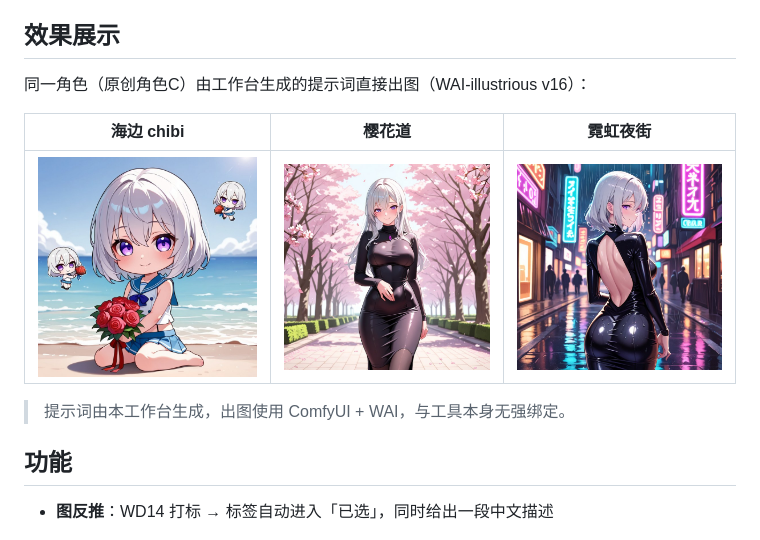
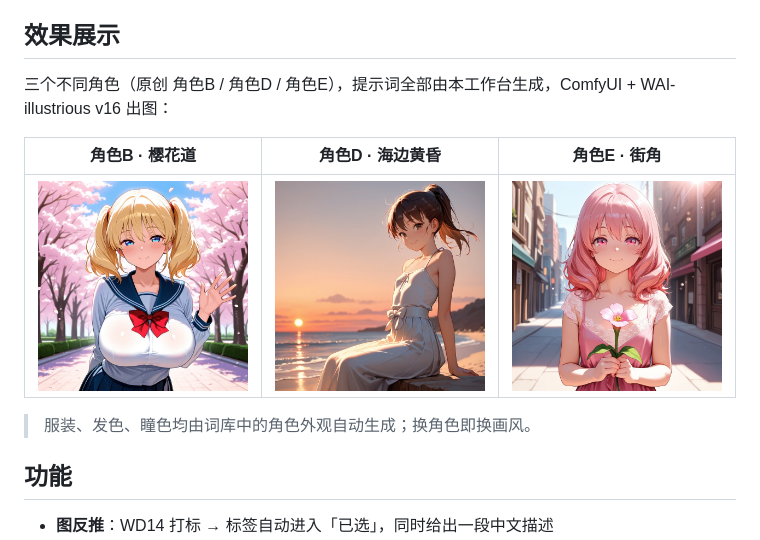
Before and after one commit to Overstar66/prompt-workbench, a Markdown page: README.md, the part around one of its changes. Rendered like a GitHub page; pictures changed too: docs/showcase-1.jpg, docs/showcase-2.jpg, docs/showcase-3.jpg.

Commit message:
docs：效果展示改用角色B/D/E（不同角色、青春风服装）

```diff
--- a/README.md
+++ b/README.md
@@ -15,7 +15,7 @@
 
 ## 效果展示
 
-同一角色（原创角色C）由工作台生成的提示词直接出图（WAI-illustrious v16）：
+三个不同角色（原创 角色B / 角色D / 角色E），提示词全部由本工作台生成，ComfyUI + WAI-illustrious v16 出图：
 
-| 海边 chibi | 樱花道 | 霓虹夜街 |
+| 角色B · 樱花道 | 角色D · 海边黄昏 | 角色E · 街角 |
 |---|---|---|
@@ -23,5 +23,5 @@
 
-> 提示词由本工作台生成，出图使用 ComfyUI + WAI，与工具本身无强绑定。
+> 服装、发色、瞳色均由词库中的角色外观自动生成；换角色即换画风。
 
 ## 功能
 
```
Also changed, not shown: other parts of README.md (+1 -1 lines).
